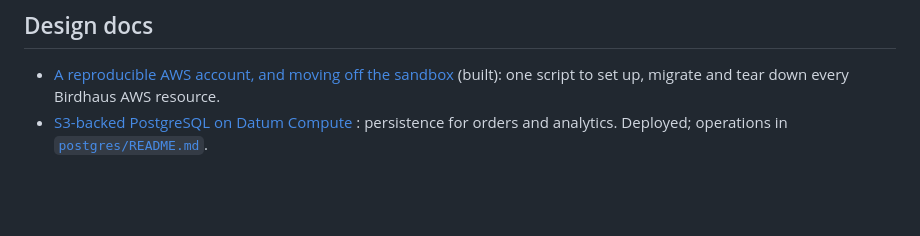
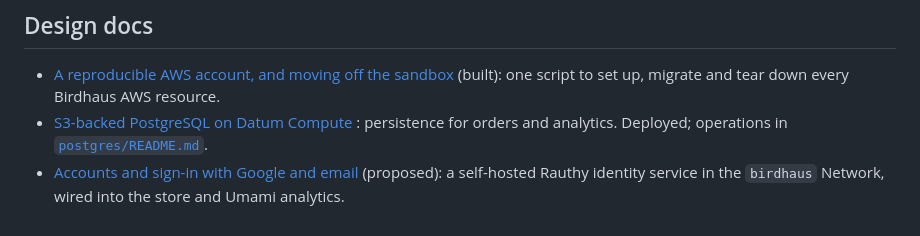
Before and after one commit to drewr/birdhaus, a Markdown page: README.md, the part around the change. Rendered like a GitHub page; blank space fills up the shorter version.

```diff
--- a/README.md
+++ b/README.md
@@ -91,3 +91,4 @@ Visitor analytics are self-hosted Umami at https://stats.birdhaus.store; see [`u
 
 - [A reproducible AWS account, and moving off the sandbox](docs/design/aws-account.md) (built): one script to set up, migrate and tear down every Birdhaus AWS resource.
 - [S3-backed PostgreSQL on Datum Compute](docs/design/postgres-s3.md) : persistence for orders and analytics. Deployed; operations in [`postgres/README.md`](postgres/README.md).
+- [Accounts and sign-in with Google and email](docs/design/accounts.md) (proposed): a self-hosted Rauthy identity service in the `birdhaus` Network, wired into the store and Umami analytics.
```
Also changed, not shown: docs/design/accounts.md (added, +119 -0 lines).
